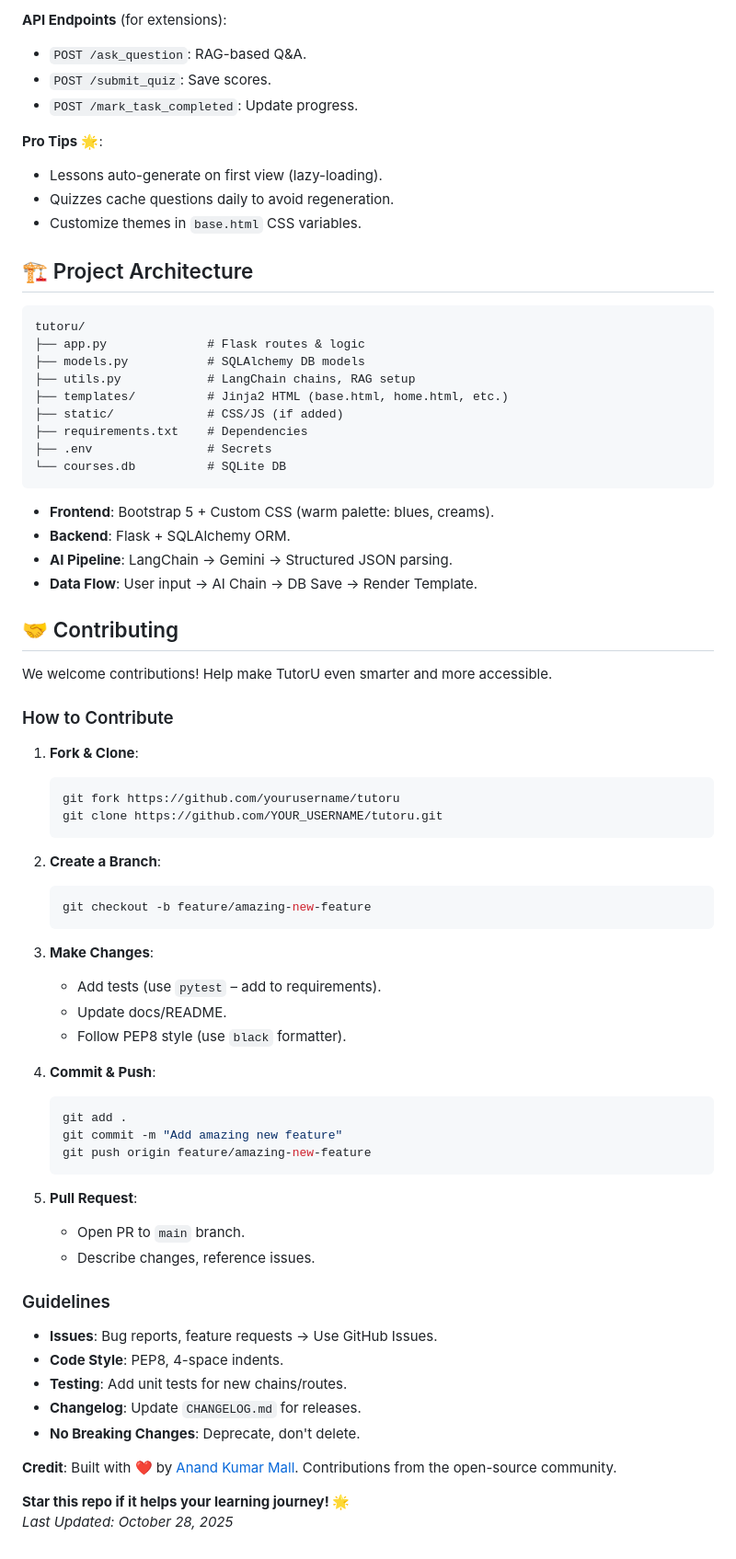
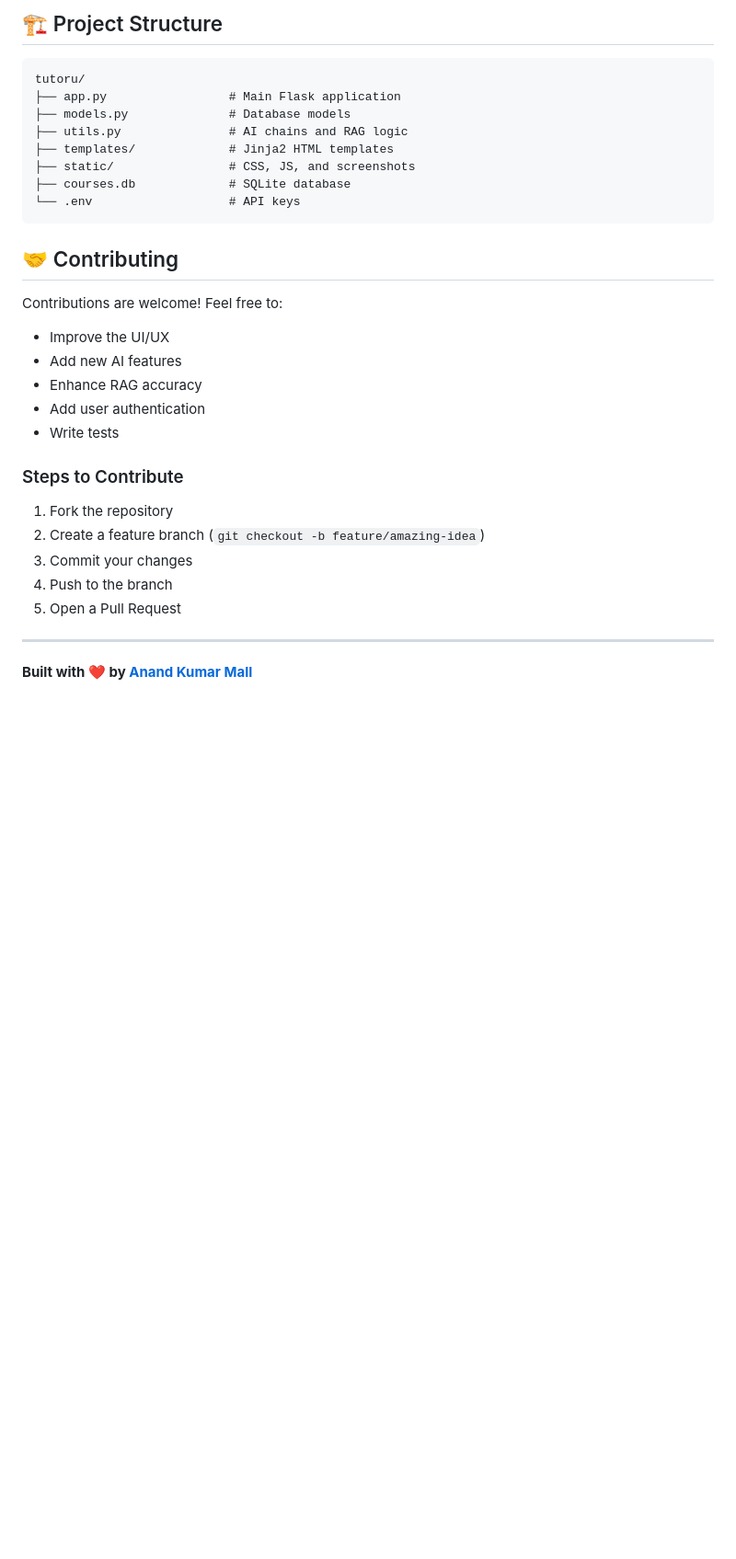
Before and after one commit to AnandkumarMall/TutorU, a Markdown page: README.md, the part around one of its changes. Shown at 92% size. GitHub-like rendering; blank space fills up the shorter version.

````diff
--- a/README.md
+++ b/README.md
@@ -157,74 +91,35 @@ docker run -p 5000:5000 --env-file .env tutoru
 
-**API Endpoints** (for extensions):
-- `POST /ask_question`: RAG-based Q&A.
-- `POST /submit_quiz`: Save scores.
-- `POST /mark_task_completed`: Update progress.
-
-**Pro Tips** 🌟:
-- Lessons auto-generate on first view (lazy-loading).
-- Quizzes cache questions daily to avoid regeneration.
-- Customize themes in `base.html` CSS variables.
-
-## 🏗️ Project Architecture
+## 🏗️ Project Structure
 
 ```
 tutoru/
-├── app.py              # Flask routes & logic
-├── models.py           # SQLAlchemy DB models
-├── utils.py            # LangChain chains, RAG setup
-├── templates/          # Jinja2 HTML (base.html, home.html, etc.)
-├── static/             # CSS/JS (if added)
-├── requirements.txt    # Dependencies
-├── .env                # Secrets
-└── courses.db          # SQLite DB
+├── app.py                 # Main Flask application
+├── models.py              # Database models
+├── utils.py               # AI chains and RAG logic
+├── templates/             # Jinja2 HTML templates
+├── static/                # CSS, JS, and screenshots
+├── courses.db             # SQLite database
+└── .env                   # API keys
 ```
-
-- **Frontend**: Bootstrap 5 + Custom CSS (warm palette: blues, creams).
-- **Backend**: Flask + SQLAlchemy ORM.
-- **AI Pipeline**: LangChain → Gemini → Structured JSON parsing.
-- **Data Flow**: User input → AI Chain → DB Save → Render Template.
 
 ## 🤝 Contributing
 
-We welcome contributions! Help make TutorU even smarter and more accessible.
+Contributions are welcome! Feel free to:
 
-### How to Contribute
-1. **Fork & Clone**:
-   ```bash
-   git fork https://github.com/yourusername/tutoru
-   git clone https://github.com/YOUR_USERNAME/tutoru.git
-   ```
+- Improve the UI/UX
+- Add new AI features
+- Enhance RAG accuracy
+- Add user authentication
+- Write tests
 
-2. **Create a Branch**:
-   ```bash
-   git checkout -b feature/amazing-new-feature
-   ```
+### Steps to Contribute
 
-3. **Make Changes**:
-   - Add tests (use `pytest` – add to requirements).
-   - Update docs/README.
-   - Follow PEP8 style (use `black` formatter).
+1. Fork the repository
+2. Create a feature branch (`git checkout -b feature/amazing-idea`)
+3. Commit your changes
+4. Push to the branch
+5. Open a Pull Request
 
-4. **Commit & Push**:
-   ```bash
-   git add .
-   git commit -m "Add amazing new feature"
-   git push origin feature/amazing-new-feature
-   ```
+---
 
-5. **Pull Request**:
-   - Open PR to `main` branch.
-   - Describe changes, reference issues.
-
-### Guidelines
-- **Issues**: Bug reports, feature requests → Use GitHub Issues.
-- **Code Style**: PEP8, 4-space indents.
-- **Testing**: Add unit tests for new chains/routes.
-- **Changelog**: Update `CHANGELOG.md` for releases.
-- **No Breaking Changes**: Deprecate, don't delete.
-
-**Credit**: Built with ❤️ by [Anand Kumar Mall](https://github.com/AnandkumarMall). Contributions from the open-source community.
-
-
-**Star this repo if it helps your learning journey! 🌟**
-*Last Updated: October 28, 2025*
+**Built with ❤️ by [Anand Kumar Mall](https://github.com/AnandkumarMall)**
````
Also changed, not shown: other parts of README.md (+61 -127 lines).
